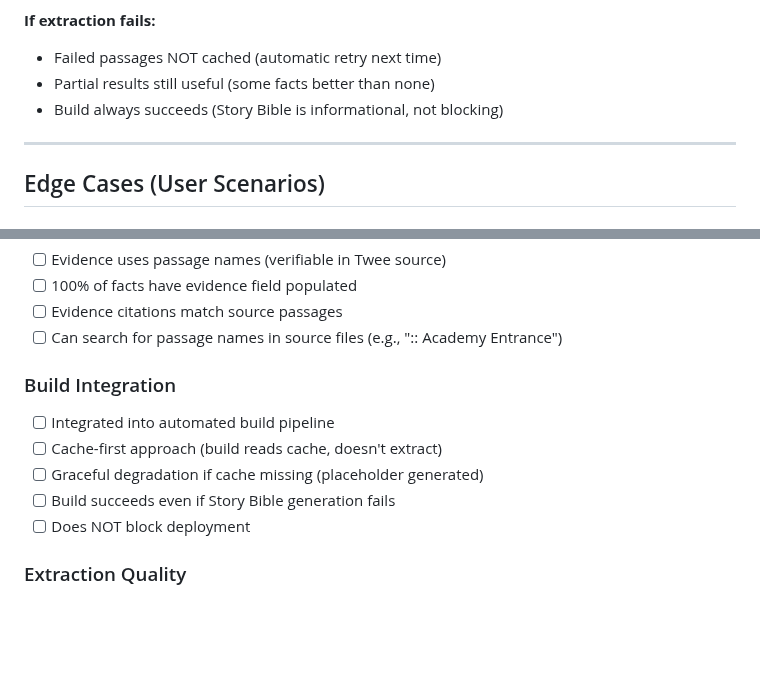
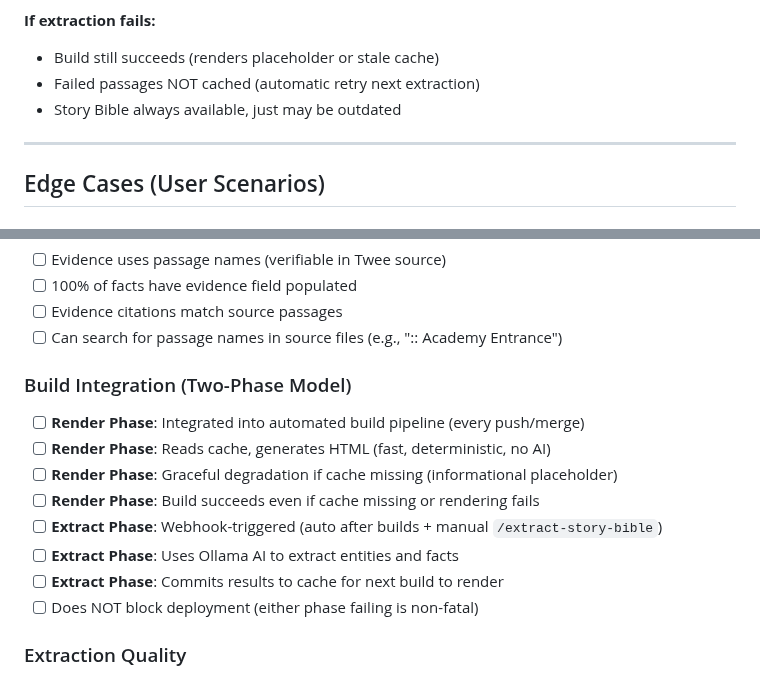
Before and after one commit to michaelansel/NaNoWriMo2025, a Markdown page: features/story-bible.md, 2 parts joined by grey strips. GitHub-like rendering; blank space fills up the shorter version.

```diff
--- a/features/story-bible.md
+++ b/features/story-bible.md
@@ -336,8 +387,8 @@ Use this webhook command (as a PR comment) to trigger Story Bible extraction and
 
 **If extraction fails:**
-- Failed passages NOT cached (automatic retry next time)
-- Partial results still useful (some facts better than none)
-- Build always succeeds (Story Bible is informational, not blocking)
+- Build still succeeds (renders placeholder or stale cache)
+- Failed passages NOT cached (automatic retry next extraction)
+- Story Bible always available, just may be outdated
 
 ---
 
@@ -583,12 +634,15 @@ These are directional goals we cannot directly measure but inform our design dec
 - [ ] Evidence citations match source passages
 - [ ] Can search for passage names in source files (e.g., ":: Academy Entrance")
 
-### Build Integration
-- [ ] Integrated into automated build pipeline
-- [ ] Cache-first approach (build reads cache, doesn't extract)
-- [ ] Graceful degradation if cache missing (placeholder generated)
-- [ ] Build succeeds even if Story Bible generation fails
-- [ ] Does NOT block deployment
+### Build Integration (Two-Phase Model)
+- [ ] **Render Phase**: Integrated into automated build pipeline (every push/merge)
+- [ ] **Render Phase**: Reads cache, generates HTML (fast, deterministic, no AI)
+- [ ] **Render Phase**: Graceful degradation if cache missing (informational placeholder)
+- [ ] **Render Phase**: Build succeeds even if cache missing or rendering fails
+- [ ] **Extract Phase**: Webhook-triggered (auto after builds + manual `/extract-story-bible`)
+- [ ] **Extract Phase**: Uses Ollama AI to extract entities and facts
+- [ ] **Extract Phase**: Commits results to cache for next build to render
+- [ ] Does NOT block deployment (either phase failing is non-fatal)
 
 ### Extraction Quality
 - [ ] All named characters extracted (test by searching source files for character names and verifying they appear in Story Bible)
```
Also changed, not shown: other parts of features/story-bible.md (+66 -15 lines), features/ai-copy-editing-team.md (+20 -2 lines), features/multiple-output-formats.md (+7 -0 lines).
